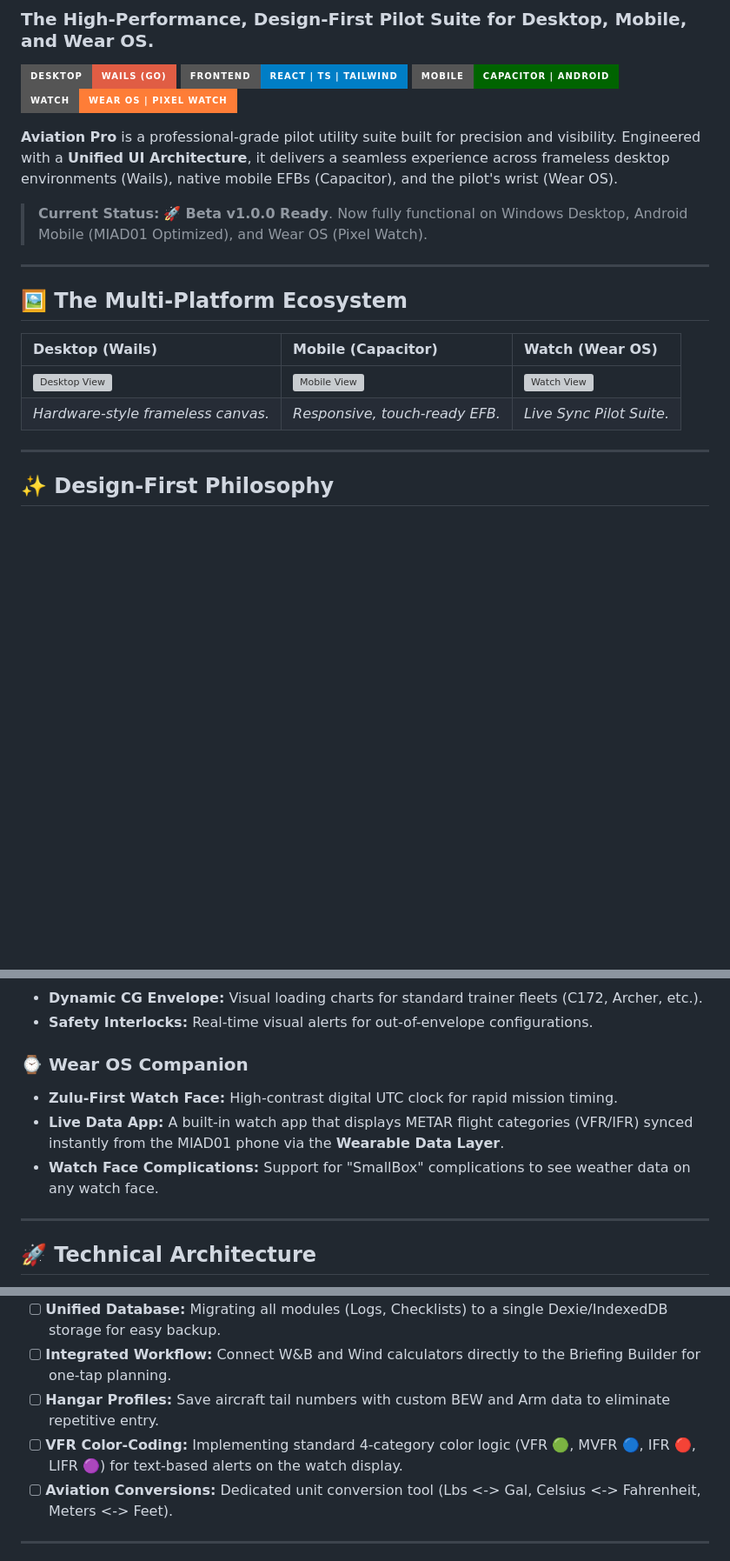
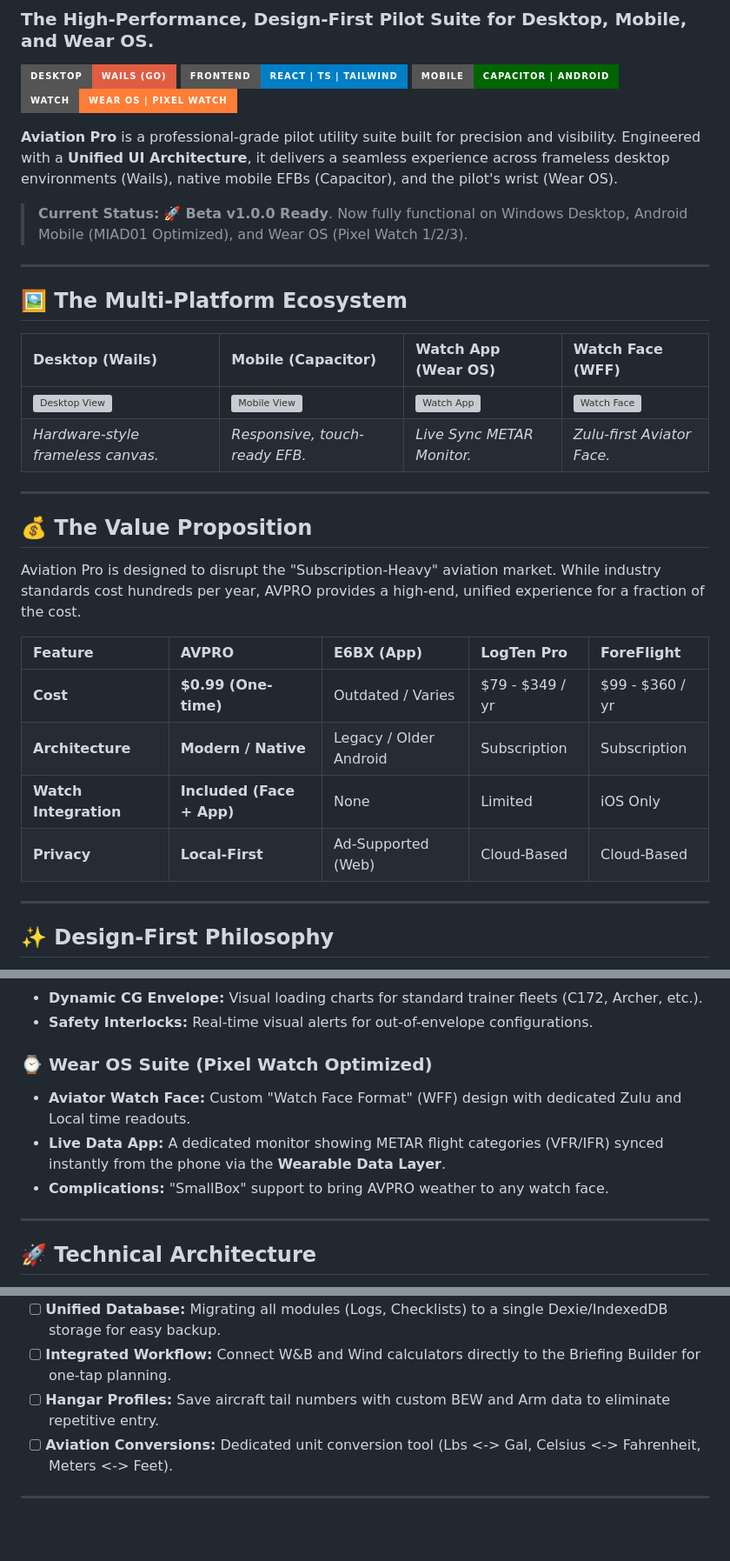
Before and after one commit to robfernan/AviationPro, a Markdown page: README.md, 3 parts joined by grey strips. Shown at 87% size. GitHub-like rendering; badges without logos; blank space fills up the shorter version; grey boxes are pictures that could not be loaded.

Commit message:
AVPRO // Strategic Documentation: Updated README with 4-tier ecosystem, price comparison, and finalized technical roadmap.

```diff
--- a/README.md
+++ b/README.md
@@ -8,16 +8,28 @@
 
 **Aviation Pro** is a professional-grade pilot utility suite built for precision and visibility. Engineered with a **Unified UI Architecture**, it delivers a seamless experience across frameless desktop environments (Wails), native mobile EFBs (Capacitor), and the pilot's wrist (Wear OS).
 
-> **Current Status:** 🚀 **Beta v1.0.0 Ready**. Now fully functional on Windows Desktop, Android Mobile (MIAD01 Optimized), and Wear OS (Pixel Watch).
+> **Current Status:** 🚀 **Beta v1.0.0 Ready**. Now fully functional on Windows Desktop, Android Mobile (MIAD01 Optimized), and Wear OS (Pixel Watch 1/2/3).
 
 ---
 
 ## 🖼️ The Multi-Platform Ecosystem
 
-| **Desktop (Wails)** | **Mobile (Capacitor)** | **Watch (Wear OS)** |
-| :--- | :--- | :--- |
-| ![Desktop View](assets/screenshots/hero_desktop.png) | ![Mobile View](assets/screenshots/hero_mobile.png) | ![Watch View](assets/screenshots/hero_watch.png) |
-| *Hardware-style frameless canvas.* | *Responsive, touch-ready EFB.* | *Live Sync Pilot Suite.* |
+| **Desktop (Wails)** | **Mobile (Capacitor)** | **Watch App (Wear OS)** | **Watch Face (WFF)** |
+| :--- | :--- | :--- | :--- |
+| ![Desktop View](assets/screenshots/hero_desktop.png) | ![Mobile View](assets/screenshots/hero_mobile.png) | ![Watch App](assets/screenshots/hero_watch_app.png) | ![Watch Face](assets/screenshots/hero_watch_face.png) |
+| *Hardware-style frameless canvas.* | *Responsive, touch-ready EFB.* | *Live Sync METAR Monitor.* | *Zulu-first Aviator Face.* |
+
+---
+
+## 💰 The Value Proposition
+Aviation Pro is designed to disrupt the "Subscription-Heavy" aviation market. While industry standards cost hundreds per year, AVPRO provides a high-end, unified experience for a fraction of the cost.
+
+| Feature | **AVPRO** | **E6BX (App)** | **LogTen Pro** | **ForeFlight** |
+| :--- | :--- | :--- | :--- | :--- |
+| **Cost** | **$0.99 (One-time)** | Outdated / Varies | $79 - $349 / yr | $99 - $360 / yr |
+| **Architecture** | **Modern / Native** | Legacy / Older Android | Subscription | Subscription |
+| **Watch Integration** | **Included (Face + App)** | None | Limited | iOS Only |
+| **Privacy** | **Local-First** | Ad-Supported (Web) | Cloud-Based | Cloud-Based |
 
 ---
 
@@ -45,10 +57,10 @@ Led by a creative professional, the AVPRO interface mimics real glass cockpit av
 *   **Dynamic CG Envelope:** Visual loading charts for standard trainer fleets (C172, Archer, etc.).
 *   **Safety Interlocks:** Real-time visual alerts for out-of-envelope configurations.
 
-### ⌚ Wear OS Companion
-*   **Zulu-First Watch Face:** High-contrast digital UTC clock for rapid mission timing.
-*   **Live Data App:** A built-in watch app that displays METAR flight categories (VFR/IFR) synced instantly from the MIAD01 phone via the **Wearable Data Layer**.
-*   **Watch Face Complications:** Support for "SmallBox" complications to see weather data on any watch face.
+### ⌚ Wear OS Suite (Pixel Watch Optimized)
+*   **Aviator Watch Face:** Custom "Watch Face Format" (WFF) design with dedicated Zulu and Local time readouts.
+*   **Live Data App:** A dedicated monitor showing METAR flight categories (VFR/IFR) synced instantly from the phone via the **Wearable Data Layer**.
+*   **Complications:** "SmallBox" support to bring AVPRO weather to any watch face.
 
 ---
 
@@ -96,7 +108,6 @@ npx cap run android
 - [ ] **Unified Database:** Migrating all modules (Logs, Checklists) to a single Dexie/IndexedDB storage for easy backup.
 - [ ] **Integrated Workflow:** Connect W&B and Wind calculators directly to the Briefing Builder for one-tap planning.
 - [ ] **Hangar Profiles:** Save aircraft tail numbers with custom BEW and Arm data to eliminate repetitive entry.
-- [ ] **VFR Color-Coding:** Implementing standard 4-category color logic (VFR 🟢, MVFR 🔵, IFR 🔴, LIFR 🟣) for text-based alerts on the watch display.
 - [ ] **Aviation Conversions:** Dedicated unit conversion tool (Lbs <-> Gal, Celsius <-> Fahrenheit, Meters <-> Feet).
 
 ---
```
